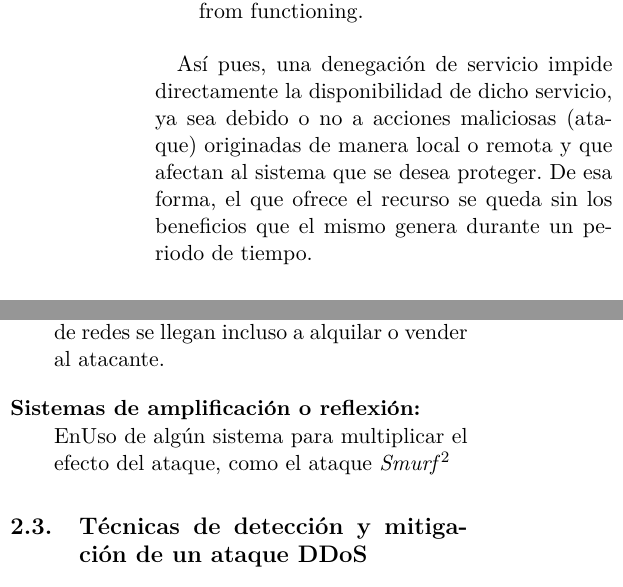
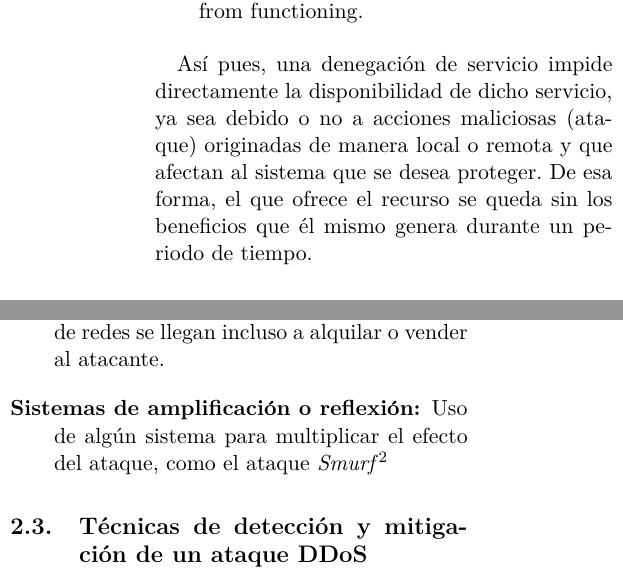
Before and after one commit to RaquelCampuzano/proyecto, a LaTeX paper (articulo/articulo.tex, which reads articulo/CapituloDDoS/CapituloDDoS.tex): two parts of the columns of page 2 of 8, joined at a grey line, cut so that both start at the same text. Compiled offline with pdfLaTeX.

Commit message:
Update CapituloDDoS.tex

```diff
--- a/articulo/CapituloDDoS/CapituloDDoS.tex
+++ b/articulo/CapituloDDoS/CapituloDDoS.tex
@@ -41,7 +41,7 @@ con millones de atacantes. Existen métodos para aumentar el éxito del ataque:
   mismo día.
   \item[Botnets:] Redes de nodos infectados que realizan el ataque controlado remotamente, sin conocimiento del
   dueño del nodo. Este tipo de redes se llegan incluso a alquilar o vender al atacante.
-  \item[Sistemas de amplificación o reflexión:] EnUso de algún sistema para multiplicar el efecto del ataque,
+  \item[Sistemas de amplificación o reflexión:] Uso de algún sistema para multiplicar el efecto del ataque,
   como el ataque \emph{Smurf}\index{Smurf}\footnote{Enviar un ping a una red entera con la dirección de respuesta
   de la víctima.}
 \end{description}
```
Also changed, not shown: articulo/CapituloDDoS/CapituloDDoS.tex (2 more changed lines).
